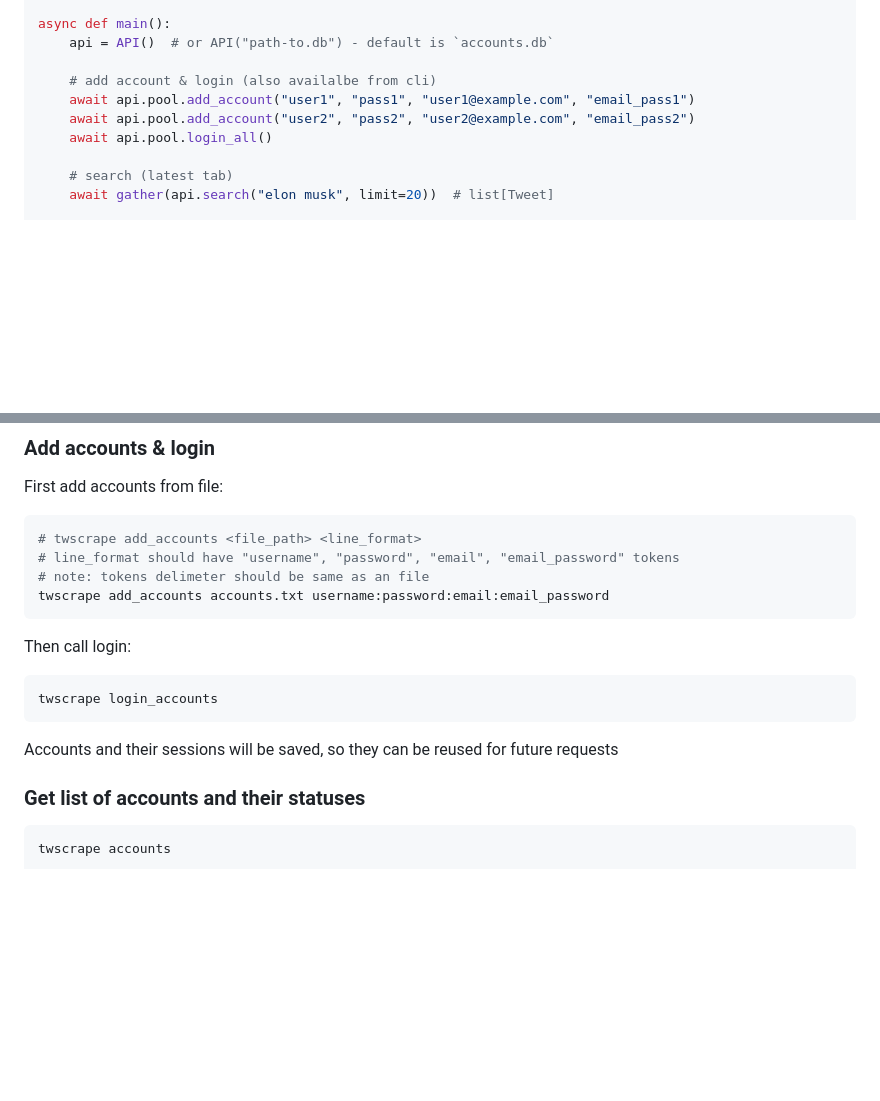
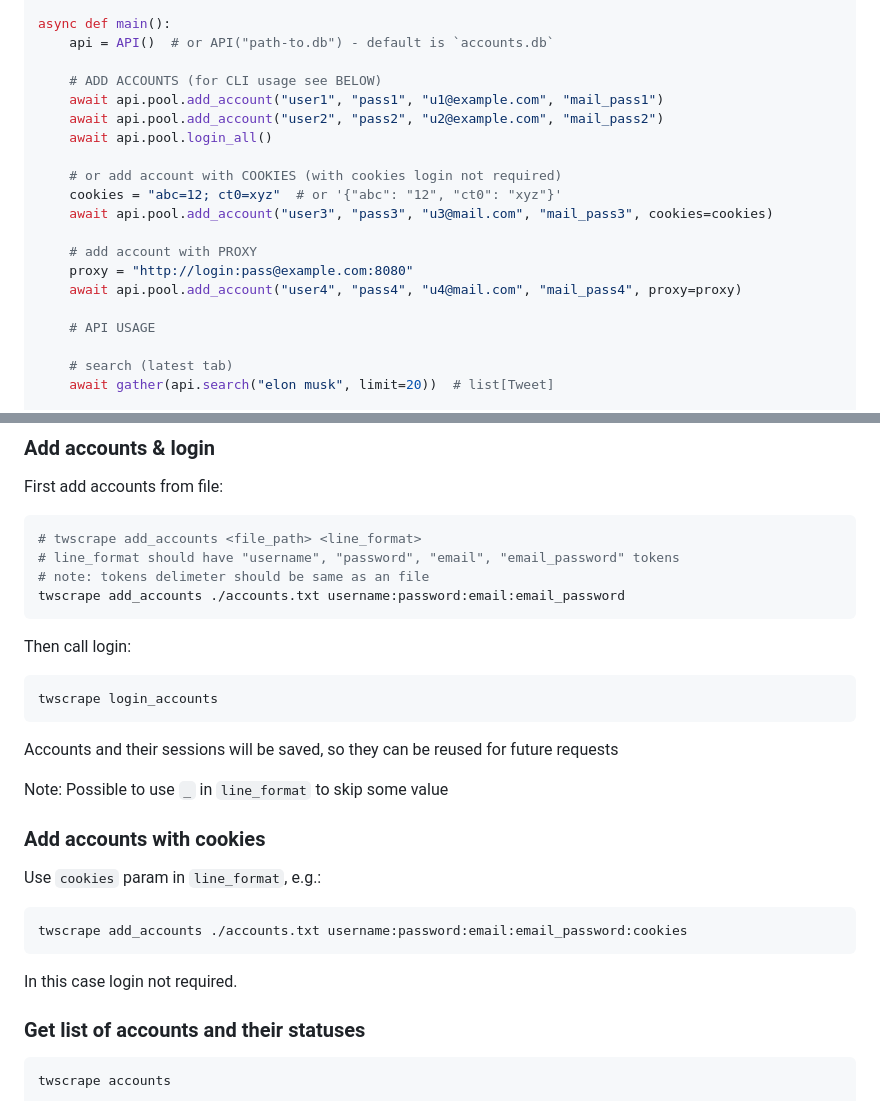
Before and after one commit to vladkens/twscrape, a Markdown page: readme.md, 2 parts joined by grey strips. Drawn GitHub-style; blank space fills up the shorter version.

````diff
--- a/readme.md
+++ b/readme.md
@@ -60,10 +60,20 @@ from twscrape.logger import set_log_level
 async def main():
     api = API()  # or API("path-to.db") - default is `accounts.db`
 
-    # add account & login (also availalbe from cli)
-    await api.pool.add_account("user1", "pass1", "user1@example.com", "email_pass1")
-    await api.pool.add_account("user2", "pass2", "user2@example.com", "email_pass2")
+    # ADD ACCOUNTS (for CLI usage see BELOW)
+    await api.pool.add_account("user1", "pass1", "u1@example.com", "mail_pass1")
+    await api.pool.add_account("user2", "pass2", "u2@example.com", "mail_pass2")
     await api.pool.login_all()
+
+    # or add account with COOKIES (with cookies login not required)
+    cookies = "abc=12; ct0=xyz"  # or '{"abc": "12", "ct0": "xyz"}'
+    await api.pool.add_account("user3", "pass3", "u3@mail.com", "mail_pass3", cookies=cookies)
+
+    # add account with PROXY
+    proxy = "http://login:pass@example.com:8080"
+    await api.pool.add_account("user4", "pass4", "u4@mail.com", "mail_pass4", proxy=proxy)
+
+    # API USAGE
 
     # search (latest tab)
     await gather(api.search("elon musk", limit=20))  # list[Tweet]
@@ -143,7 +153,7 @@ First add accounts from file:
 # twscrape add_accounts <file_path> <line_format>
 # line_format should have "username", "password", "email", "email_password" tokens
 # note: tokens delimeter should be same as an file
-twscrape add_accounts accounts.txt username:password:email:email_password
+twscrape add_accounts ./accounts.txt username:password:email:email_password
 ```
 
 Then call login:
@@ -153,6 +163,18 @@ twscrape login_accounts
 ```
 
 Accounts and their sessions will be saved, so they can be reused for future requests
+
+Note: Possible to use `_` in `line_format` to skip some value
+
+### Add accounts with cookies
+
+Use `cookies` param in `line_format`, e.g.:
+
+```sh
+twscrape add_accounts ./accounts.txt username:password:email:email_password:cookies
+```
+
+In this case login not required.
 
 ### Get list of accounts and their statuses
 
````
